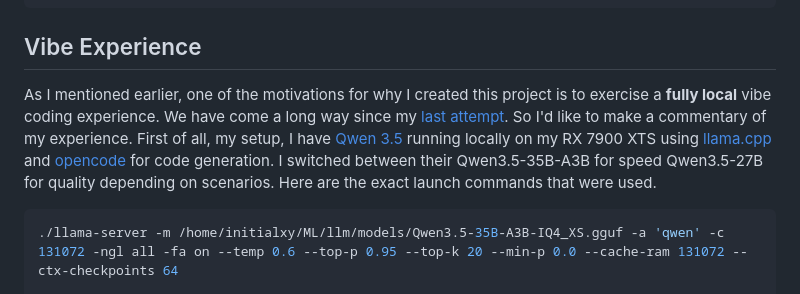
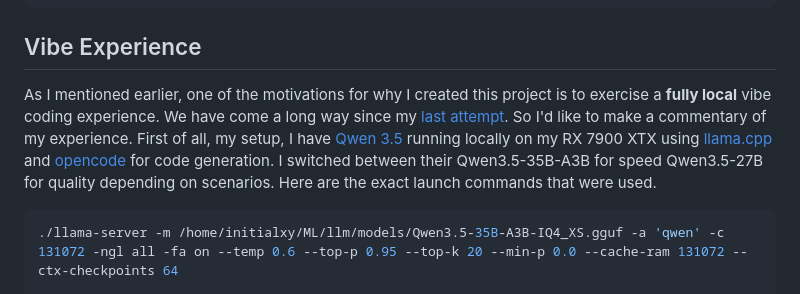
Before and after one commit to initialxy/initialxy-scraper, a Markdown page: README.md, the part around the change. Rendered like a GitHub page.

````diff
--- a/README.md
+++ b/README.md
@@ -112,7 +112,7 @@ npm run electron:dev
 
 ## Vibe Experience
 
-As I mentioned earlier, one of the motivations for why I created this project is to exercise a **fully local** vibe coding experience. We have come a long way since my [last attempt](https://github.com/initialxy/initialxy-points). So I'd like to make a commentary of my experience. First of all, my setup, I have [Qwen 3.5](https://huggingface.co/collections/Qwen/qwen35) running locally on my RX 7900 XTS using [llama.cpp](https://github.com/ggml-org/llama.cpp) and [opencode](https://opencode.ai/) for code generation. I switched between their Qwen3.5-35B-A3B for speed Qwen3.5-27B for quality depending on scenarios. Here are the exact launch commands that were used.
+As I mentioned earlier, one of the motivations for why I created this project is to exercise a **fully local** vibe coding experience. We have come a long way since my [last attempt](https://github.com/initialxy/initialxy-points). So I'd like to make a commentary of my experience. First of all, my setup, I have [Qwen 3.5](https://huggingface.co/collections/Qwen/qwen35) running locally on my RX 7900 XTX using [llama.cpp](https://github.com/ggml-org/llama.cpp) and [opencode](https://opencode.ai/) for code generation. I switched between their Qwen3.5-35B-A3B for speed Qwen3.5-27B for quality depending on scenarios. Here are the exact launch commands that were used.
 
 ```bash
 ./llama-server -m /home/initialxy/ML/llm/models/Qwen3.5-35B-A3B-IQ4_XS.gguf -a 'qwen' -c 131072 -ngl all -fa on --temp 0.6 --top-p 0.95 --top-k 20 --min-p 0.0 --cache-ram 131072 --ctx-checkpoints 64
````
